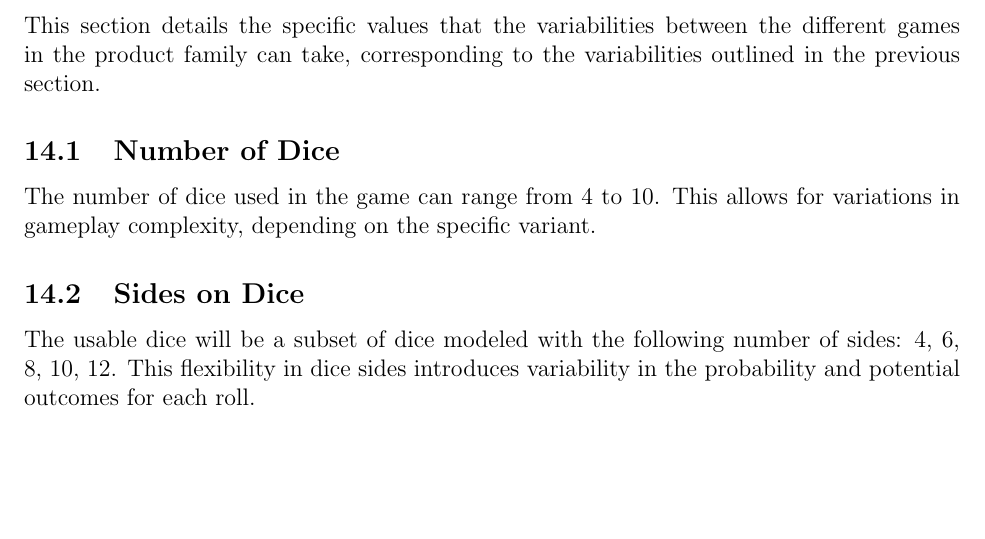
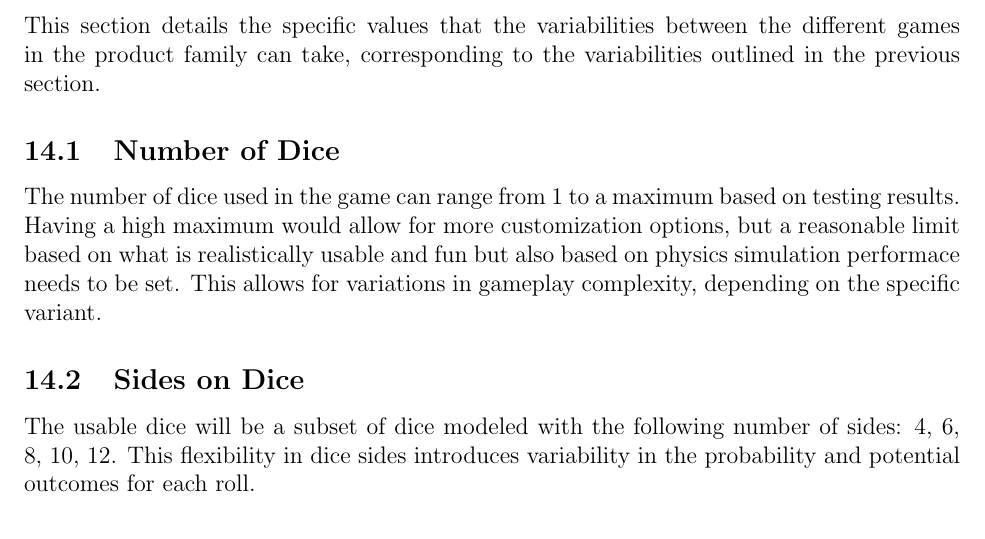
Before and after one commit to John-Popovici/duel-of-the-eights, a LaTeX document (docs/SRS/SRS.tex, which reads docs/SRS/include/section_parameters_of_variations.tex): part of page 32 of 36, cut so that both start at the same text, the shorter picture padded with empty space. Compiled offline with pdfLaTeX.

Commit message:
:scroll: Updated dice customization information

```diff
--- a/docs/SRS/include/section_parameters_of_variations.tex
+++ b/docs/SRS/include/section_parameters_of_variations.tex
@@ -3,7 +3,7 @@
 This section details the specific values that the variabilities between the different games in the product family can take, corresponding to the variabilities outlined in the previous section.
 
 \subsection{Number of Dice}
-The number of dice used in the game can range from 4 to 10. This allows for variations in gameplay complexity, depending on the specific variant.
+The number of dice used in the game can range from 1 to a maximum based on testing results. Having a high maximum would allow for more customization options, but a reasonable limit based on what is realistically usable and fun but also based on physics simulation performace needs to be set. This allows for variations in gameplay complexity, depending on the specific variant.
 
 \subsection{Sides on Dice}
 The usable dice will be a subset of dice modeled with the following number of sides: 4, 6, 8, 10, 12. This flexibility in dice sides introduces variability in the probability and potential outcomes for each roll.
```
Also changed, not shown: docs/SRS/SRS.pdf.
